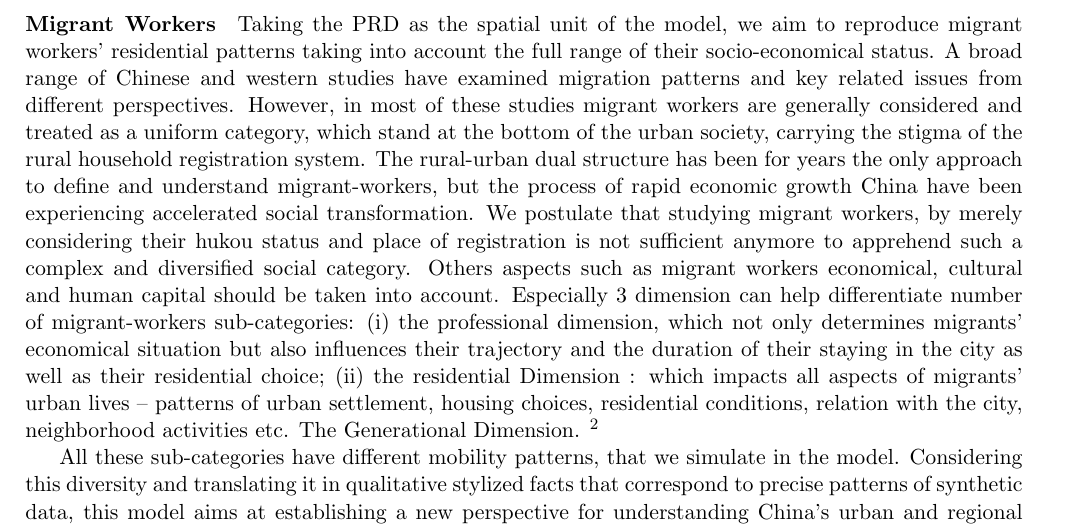
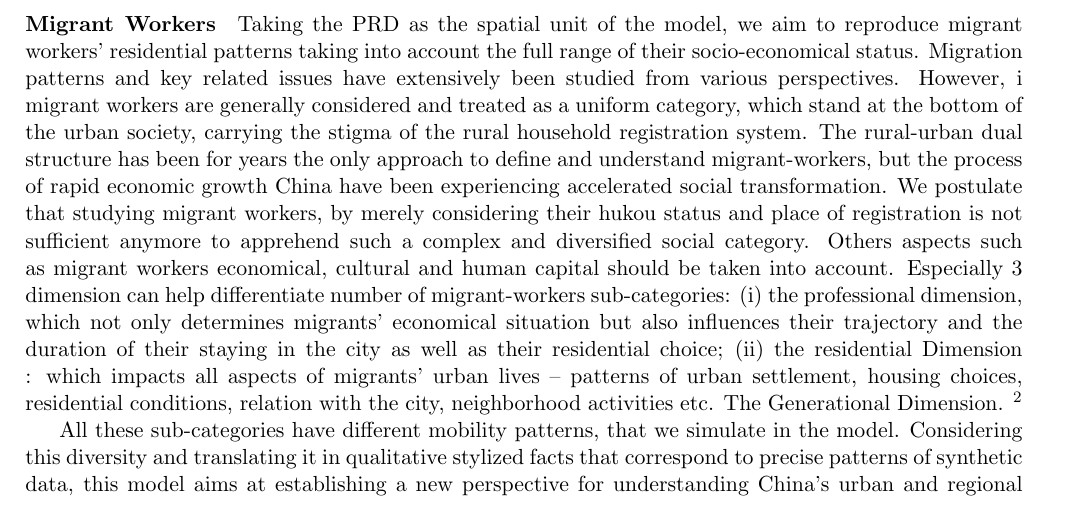
Before and after one commit to JusteRaimbault/MigrationDynamics-paper, a LaTeX paper (extendedAbstract.tex): part of page 2 of 6, cut so that both start at the same text. Compiled offline with pdfLaTeX.

Commit message:
Update on Overleaf.

```diff
--- a/extendedAbstract.tex
+++ b/extendedAbstract.tex
@@ -48,7 +48,7 @@ In China, the development of mega-city regions has started right after the imple
 .
 
 \paragraph{Migrant Workers}
-Taking the PRD as the spatial unit of the model, we aim to reproduce migrant workers’ residential patterns taking into account the full range of their socio-economical status. A broad range of Chinese and western studies have examined migration patterns and key related issues from different perspectives. However, in most of these studies migrant workers are generally considered and treated as a uniform category, which stand at the bottom of the urban society, carrying the stigma of the rural household registration system. The rural-urban dual structure has been for years the only approach to define and understand migrant-workers, but the process of rapid economic growth China have been experiencing accelerated social transformation. We postulate that studying migrant workers, by merely considering their hukou status and place of registration is not sufficient anymore to apprehend such a complex and diversified social category. Others aspects such as migrant workers economical, cultural and human capital should be taken into account.
+Taking the PRD as the spatial unit of the model, we aim to reproduce migrant workers’ residential patterns taking into account the full range of their socio-economical status. Migration patterns and key related issues have extensively been studied from various perspectives. However, i migrant workers are generally considered and treated as a uniform category, which stand at the bottom of the urban society, carrying the stigma of the rural household registration system. The rural-urban dual structure has been for years the only approach to define and understand migrant-workers, but the process of rapid economic growth China have been experiencing accelerated social transformation. We postulate that studying migrant workers, by merely considering their hukou status and place of registration is not sufficient anymore to apprehend such a complex and diversified social category. Others aspects such as migrant workers economical, cultural and human capital should be taken into account.
 Especially 3 dimension can help differentiate number of migrant-workers sub-categories: (i) the professional dimension, which not only determines migrants’ economical situation but also influences their trajectory and the duration of their staying in the city as well as their residential choice; (ii) the residential Dimension : which impacts all aspects of migrants’ urban lives – patterns of urban settlement, housing choices, residential conditions, relation with the city, neighborhood activities etc. The Generational Dimension.  \footnote {The generational dimension is not taken into account in the model, as simulated dynamics correspond to rather short time scales, between 10 and 20 years.}
 
 
```
